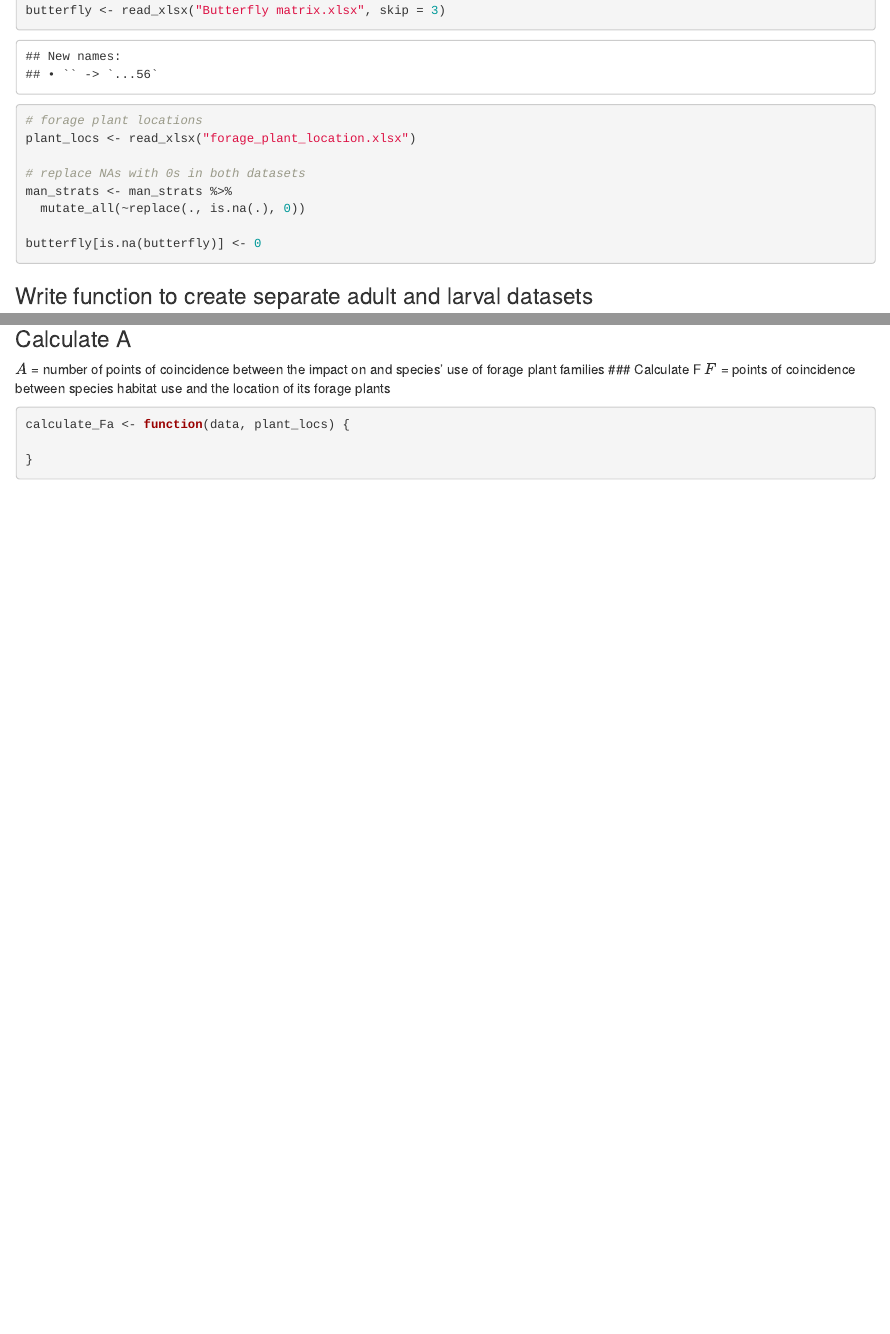
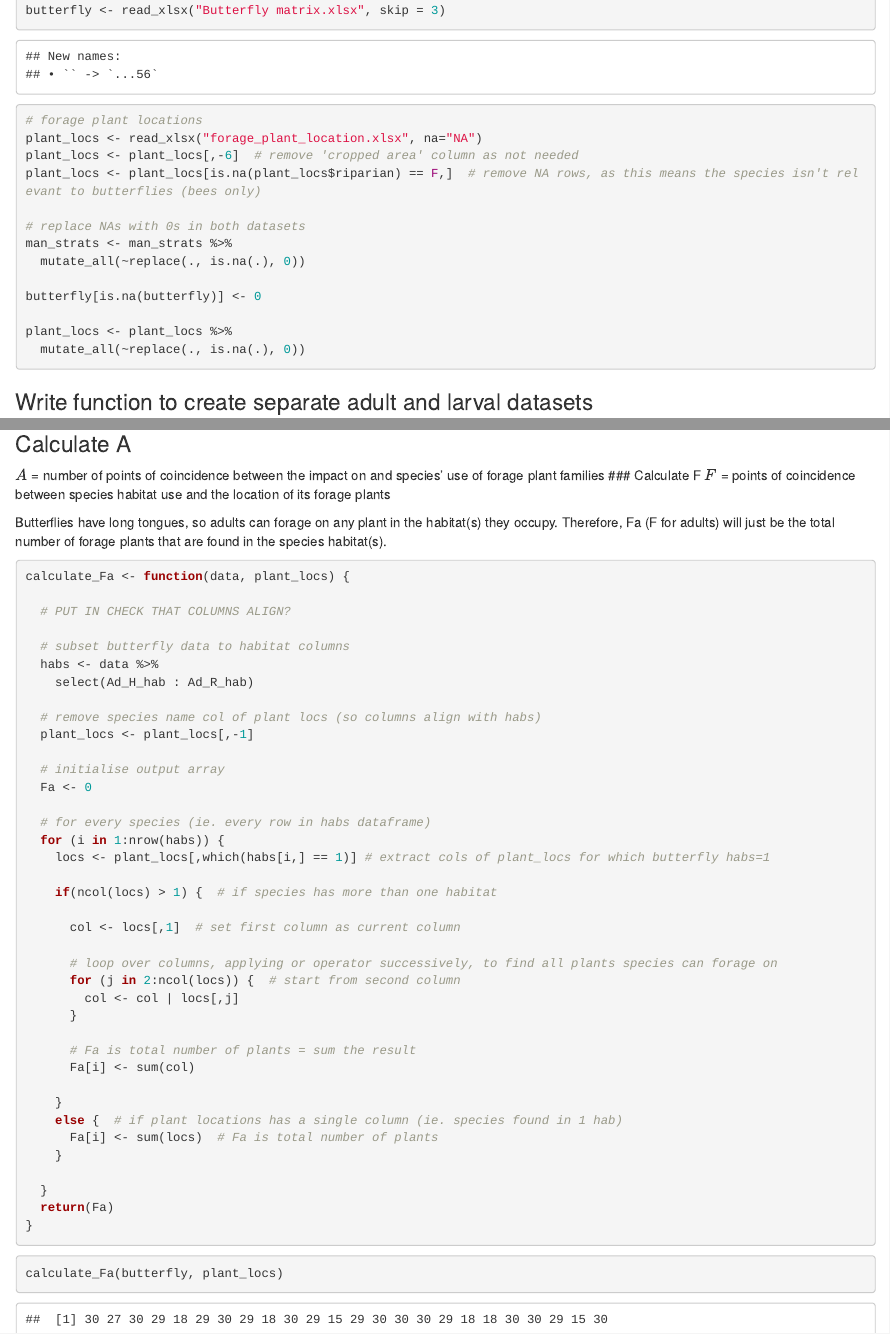
Before and after one commit to elinfalla/black_grass_project, an R Markdown document (butterflies_riskscore.Rmd): the page in a window 1100 px wide, from 650 px down, and a second part further down, joined at a grey line. Rendered offline with R 4.5, knitr and Pandoc, with nearby package versions.

Commit message:
butterflies - calculate Fa

````diff
--- a/butterflies_riskscore.Rmd
+++ b/butterflies_riskscore.Rmd
@@ -39,13 +39,18 @@ man_strats <- read_xlsx("change.xlsx", 5)
 butterfly <- read_xlsx("Butterfly matrix.xlsx", skip = 3)
 
 # forage plant locations
-plant_locs <- read_xlsx("forage_plant_location.xlsx")
+plant_locs <- read_xlsx("forage_plant_location.xlsx", na="NA")
+plant_locs <- plant_locs[,-6]  # remove 'cropped area' column as not needed
+plant_locs <- plant_locs[is.na(plant_locs$riparian) == F,]  # remove NA rows, as this means the species isn't relevant to butterflies (bees only)
 
 # replace NAs with 0s in both datasets
 man_strats <- man_strats %>%
   mutate_all(~replace(., is.na(.), 0))
 
 butterfly[is.na(butterfly)] <- 0
+
+plant_locs <- plant_locs %>%
+  mutate_all(~replace(., is.na(.), 0))
 ```
 
 ### Write function to create separate adult and larval datasets
@@ -210,8 +215,48 @@ $A$ = number of points of coincidence between the impact on and species’ use o
 ### Calculate F
 $F$ = points of coincidence between species habitat use and the location of its forage plants
 
+Butterflies have long tongues, so adults can forage on any plant in the habitat(s) they occupy. Therefore, Fa (F for adults) will just be the total number of forage plants that are found in the species habitat(s).
 ``` {r calc-Fa}
 calculate_Fa <- function(data, plant_locs) {
 
+  # PUT IN CHECK THAT COLUMNS ALIGN?
+
+  # subset butterfly data to habitat columns
+  habs <- data %>%
+    select(Ad_H_hab : Ad_R_hab)
+
+  # remove species name col of plant locs (so columns align with habs)
+  plant_locs <- plant_locs[,-1]
+
+  # initialise output array
+  Fa <- 0
+
+  # for every species (ie. every row in habs dataframe)
+  for (i in 1:nrow(habs)) {
+    locs <- plant_locs[,which(habs[i,] == 1)] # extract cols of plant_locs for which butterfly habs=1
+
+    if(ncol(locs) > 1) {  # if species has more than one habitat
+
+      col <- locs[,1]  # set first column as current column
+
+      # loop over columns, applying or operator successively, to find all plants species can forage on
+      for (j in 2:ncol(locs)) {  # start from second column
+        col <- col | locs[,j]
+      }
+
+      # Fa is total number of plants = sum the result
+      Fa[i] <- sum(col)
+
+    }
+    else {  # if plant locations has a single column (ie. species found in 1 hab)
+      Fa[i] <- sum(locs)  # Fa is total number of plants
+    }
+
+  }
+  return(Fa)
 }
 ```
+
+``` {r test-Fa}
+calculate_Fa(butterfly, plant_locs)
+```
````
